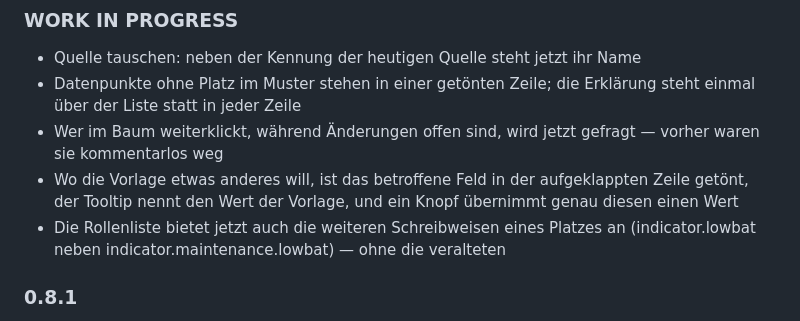
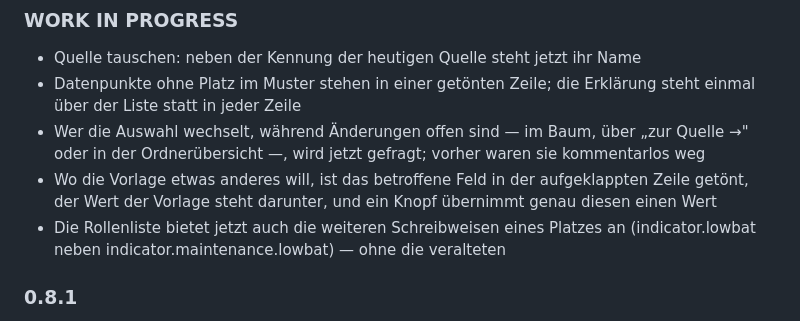
Before and after one commit to RicardoHipp/ioBroker.alias-workbench, a Markdown page: README_de.md, the part around the change. Drawn GitHub-style.

```diff
--- a/README_de.md
+++ b/README_de.md
@@ -529,8 +529,8 @@ beide Sprachdateien dieselben Schlüssel tragen.
 ### **WORK IN PROGRESS**
 * Quelle tauschen: neben der Kennung der heutigen Quelle steht jetzt ihr Name
 * Datenpunkte ohne Platz im Muster stehen in einer getönten Zeile; die Erklärung steht einmal über der Liste statt in jeder Zeile
-* Wer im Baum weiterklickt, während Änderungen offen sind, wird jetzt gefragt — vorher waren sie kommentarlos weg
-* Wo die Vorlage etwas anderes will, ist das betroffene Feld in der aufgeklappten Zeile getönt, der Tooltip nennt den Wert der Vorlage, und ein Knopf übernimmt genau diesen einen Wert
+* Wer die Auswahl wechselt, während Änderungen offen sind — im Baum, über „zur Quelle →" oder in der Ordnerübersicht —, wird jetzt gefragt; vorher waren sie kommentarlos weg
+* Wo die Vorlage etwas anderes will, ist das betroffene Feld in der aufgeklappten Zeile getönt, der Wert der Vorlage steht darunter, und ein Knopf übernimmt genau diesen einen Wert
 * Die Rollenliste bietet jetzt auch die weiteren Schreibweisen eines Platzes an (indicator.lowbat neben indicator.maintenance.lowbat) — ohne die veralteten
 
 
```
Also changed, not shown: README.md (+2 -2 lines).
